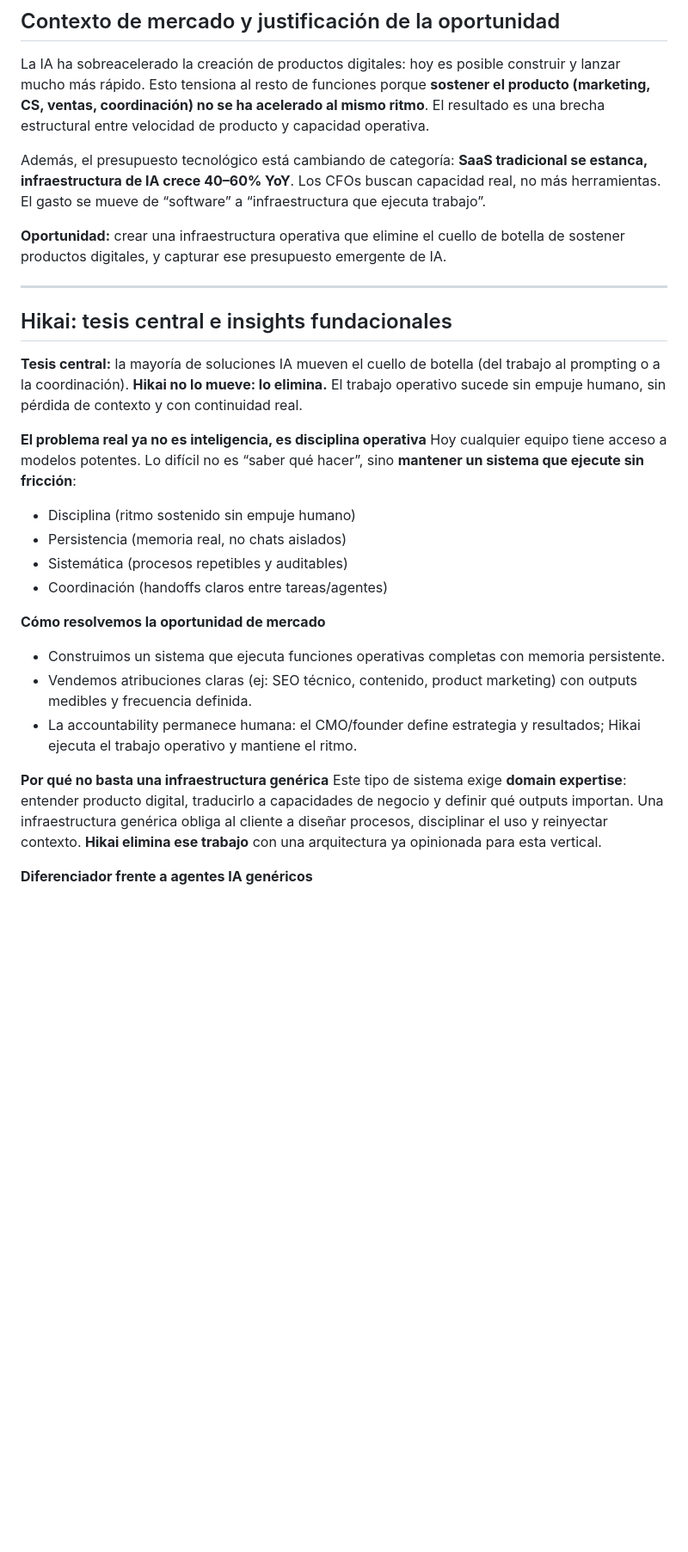
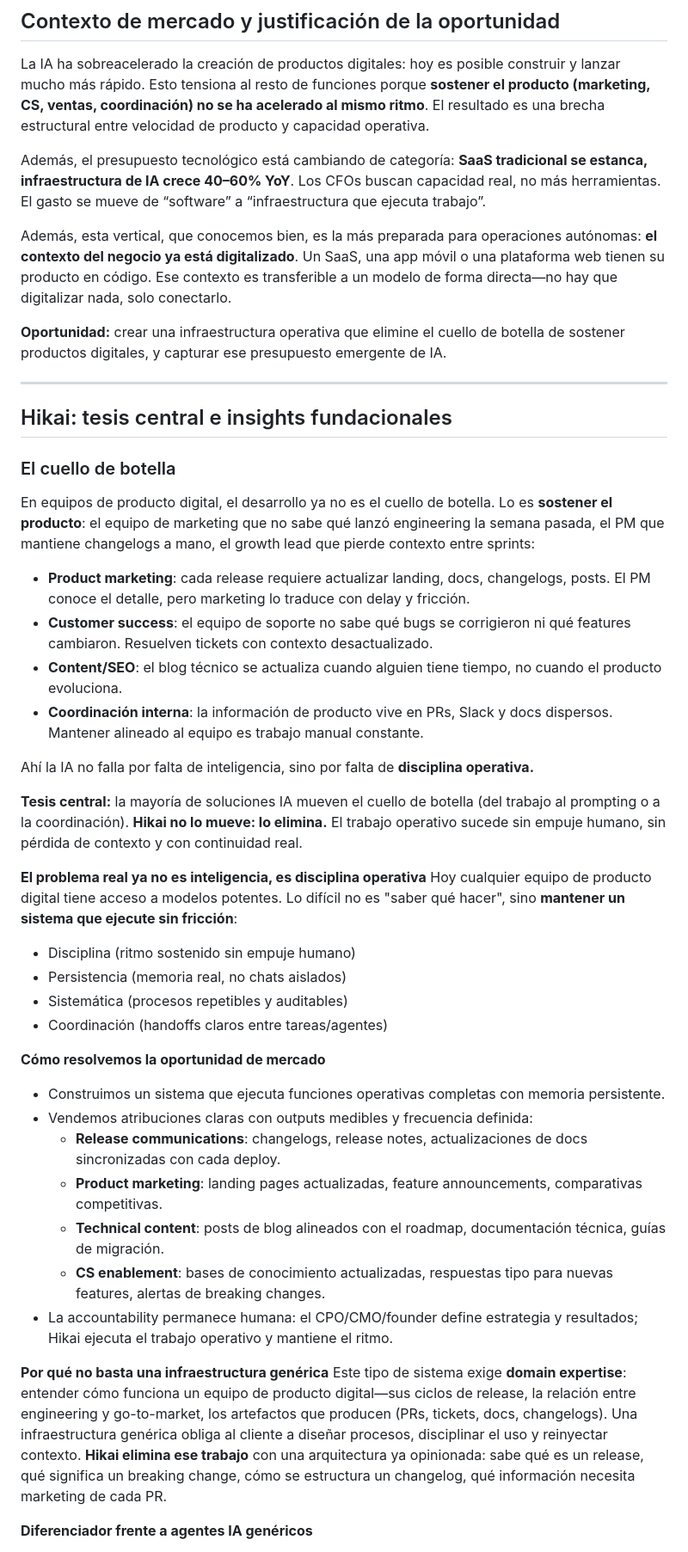
Before and after one commit to davewise-codes/hikai-repo, a Markdown page: apps/strategy/hikai-strategic-memo-v2-EJECUTIVO.md, the part around one of its changes. Shown at 86% size. Rendered like a GitHub page; blank space fills up the shorter version.

Commit message:
cambios en resumen ejecuitivo estrategia

```diff
--- a/apps/strategy/hikai-strategic-memo-v2-EJECUTIVO.md
+++ b/apps/strategy/hikai-strategic-memo-v2-EJECUTIVO.md
@@ -10,16 +10,29 @@ La IA ha sobreacelerado la creación de productos digitales: hoy es posible cons
 
 Además, el presupuesto tecnológico está cambiando de categoría: **SaaS tradicional se estanca, infraestructura de IA crece 40–60% YoY**. Los CFOs buscan capacidad real, no más herramientas. El gasto se mueve de “software” a “infraestructura que ejecuta trabajo”.
 
+Además, esta vertical, que conocemos bien, es la más preparada para operaciones autónomas: **el contexto del negocio ya está digitalizado**. Un SaaS, una app móvil o una plataforma web tienen su producto en código. Ese contexto es transferible a un modelo de forma directa—no hay que digitalizar nada, solo conectarlo.
+
 **Oportunidad:** crear una infraestructura operativa que elimine el cuello de botella de sostener productos digitales, y capturar ese presupuesto emergente de IA.
 
 ---
 
 ## Hikai: tesis central e insights fundacionales
 
+### El cuello de botella
+
+En equipos de producto digital, el desarrollo ya no es el cuello de botella. Lo es **sostener el producto**: el equipo de marketing que no sabe qué lanzó engineering la semana pasada, el PM que mantiene changelogs a mano, el growth lead que pierde contexto entre sprints:
+
+- **Product marketing**: cada release requiere actualizar landing, docs, changelogs, posts. El PM conoce el detalle, pero marketing lo traduce con delay y fricción.
+- **Customer success**: el equipo de soporte no sabe qué bugs se corrigieron ni qué features cambiaron. Resuelven tickets con contexto desactualizado.
+- **Content/SEO**: el blog técnico se actualiza cuando alguien tiene tiempo, no cuando el producto evoluciona.
+- **Coordinación interna**: la información de producto vive en PRs, Slack y docs dispersos. Mantener alineado al equipo es trabajo manual constante.
+
+Ahí la IA no falla por falta de inteligencia, sino por falta de **disciplina operativa.**
+
 **Tesis central:** la mayoría de soluciones IA mueven el cuello de botella (del trabajo al prompting o a la coordinación). **Hikai no lo mueve: lo elimina.** El trabajo operativo sucede sin empuje humano, sin pérdida de contexto y con continuidad real.
 
 **El problema real ya no es inteligencia, es disciplina operativa**
-Hoy cualquier equipo tiene acceso a modelos potentes. Lo difícil no es “saber qué hacer”, sino **mantener un sistema que ejecute sin fricción**:
+Hoy cualquier equipo de producto digital tiene acceso a modelos potentes. Lo difícil no es "saber qué hacer", sino **mantener un sistema que ejecute sin fricción**:
 
 - Disciplina (ritmo sostenido sin empuje humano)
 - Persistencia (memoria real, no chats aislados)
@@ -29,11 +42,15 @@ Hoy cualquier equipo tiene acceso a modelos potentes. Lo difícil no es “saber
 **Cómo resolvemos la oportunidad de mercado**
 
 - Construimos un sistema que ejecuta funciones operativas completas con memoria persistente.
-- Vendemos atribuciones claras (ej: SEO técnico, contenido, product marketing) con outputs medibles y frecuencia definida.
-- La accountability permanece humana: el CMO/founder define estrategia y resultados; Hikai ejecuta el trabajo operativo y mantiene el ritmo.
+- Vendemos atribuciones claras con outputs medibles y frecuencia definida:
+  - **Release communications**: changelogs, release notes, actualizaciones de docs sincronizadas con cada deploy.
+  - **Product marketing**: landing pages actualizadas, feature announcements, comparativas competitivas.
+  - **Technical content**: posts de blog alineados con el roadmap, documentación técnica, guías de migración.
+  - **CS enablement**: bases de conocimiento actualizadas, respuestas tipo para nuevas features, alertas de breaking changes.
+- La accountability permanece humana: el CPO/CMO/founder define estrategia y resultados; Hikai ejecuta el trabajo operativo y mantiene el ritmo.
 
 **Por qué no basta una infraestructura genérica**
-Este tipo de sistema exige **domain expertise**: entender producto digital, traducirlo a capacidades de negocio y definir qué outputs importan. Una infraestructura genérica obliga al cliente a diseñar procesos, disciplinar el uso y reinyectar contexto. **Hikai elimina ese trabajo** con una arquitectura ya opinionada para esta vertical.
+Este tipo de sistema exige **domain expertise**: entender cómo funciona un equipo de producto digital—sus ciclos de release, la relación entre engineering y go-to-market, los artefactos que producen (PRs, tickets, docs, changelogs). Una infraestructura genérica obliga al cliente a diseñar procesos, disciplinar el uso y reinyectar contexto. **Hikai elimina ese trabajo** con una arquitectura ya opinionada: sabe qué es un release, qué significa un breaking change, cómo se estructura un changelog, qué información necesita marketing de cada PR.
 
 **Diferenciador frente a agentes IA genéricos**
 
```
Also changed, not shown: other parts of apps/strategy/hikai-strategic-memo-v2-EJECUTIVO.md (+30 -12 lines).
